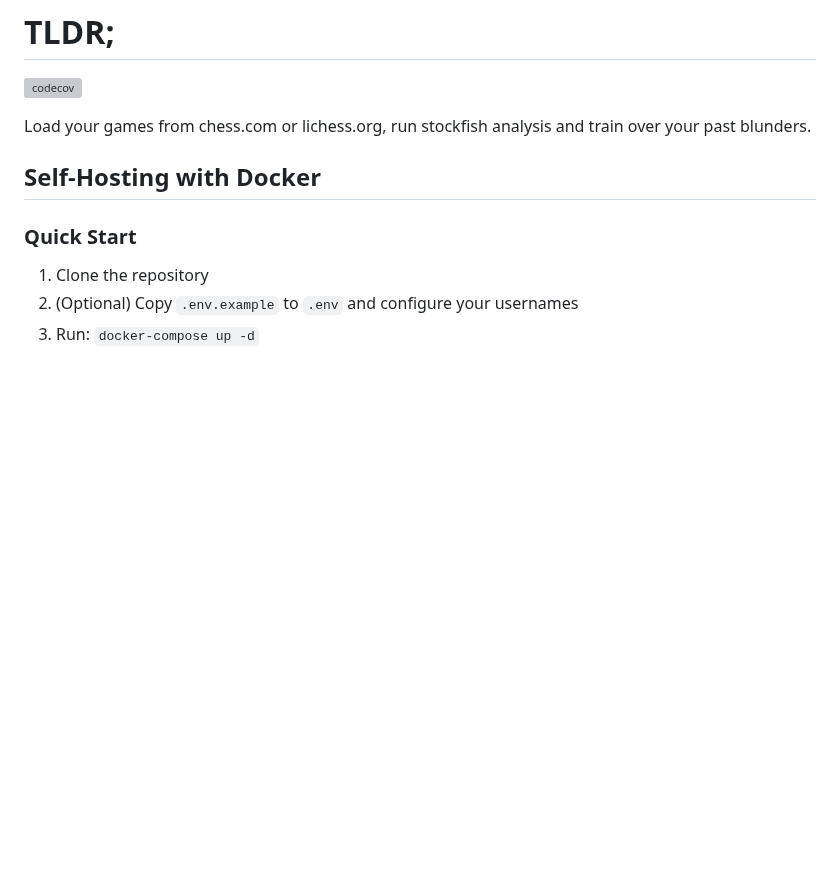
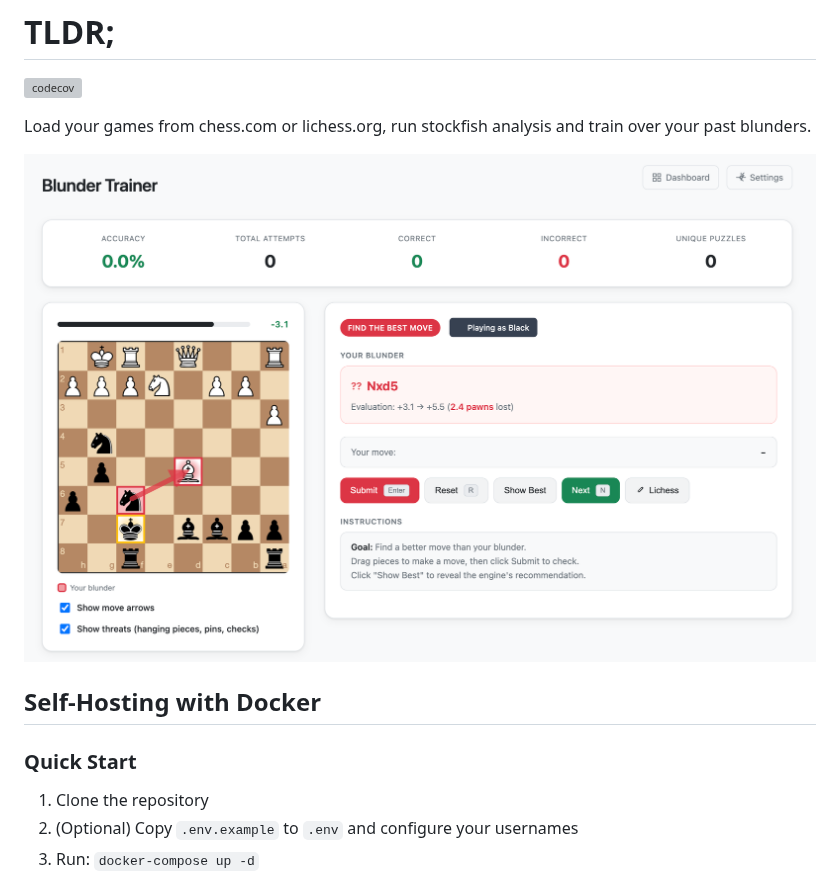
Before and after one commit to MrLokans/chess-blunder-trainer, a Markdown page: README.md, the part around the change. Rendered like a GitHub page; pictures changed too: images/blunder-screenshot.png (added); blank space fills up the shorter version; grey boxes are pictures that could not be loaded.

Commit message:
One screenshot instead of 1000 words.

```diff
--- a/README.md
+++ b/README.md
@@ -3,6 +3,8 @@
 [![codecov](https://codecov.io/gh/MrLokans/chess-blunder-trainer/badge.svg)](https://codecov.io/gh/MrLokans/chess-blunder-trainer)
 
 Load your games from chess.com or lichess.org, run stockfish analysis and train over your past blunders.
+
+![Blunder Tutor Screenshot](images/blunder-screenshot.png)
 
 ## Self-Hosting with Docker
 
```
